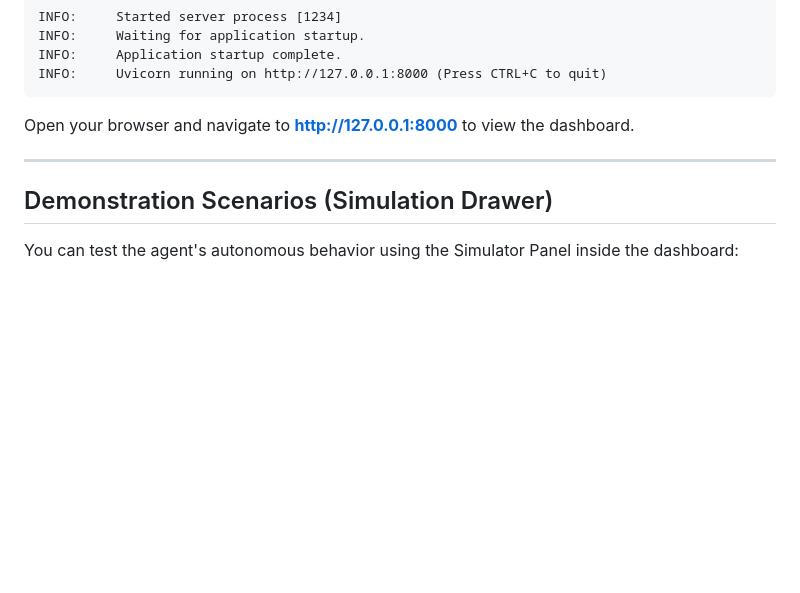
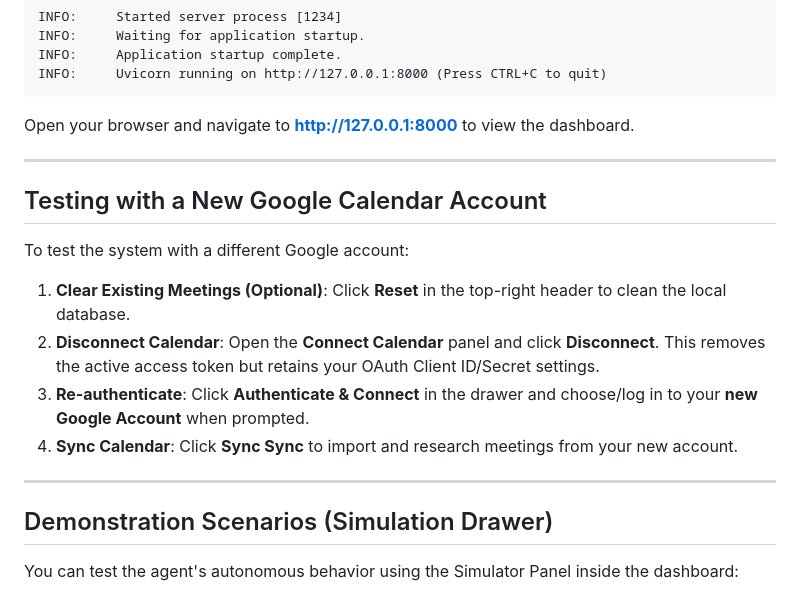
Before and after one commit to kalyan936/Itwglobal_Assignment, a Markdown page: README.md, the part around the change. Rendered like a GitHub page; blank space fills up the shorter version.

Commit message:
Document calendar disconnect and account switching in README

```diff
--- a/README.md
+++ b/README.md
@@ -110,6 +110,16 @@ Open your browser and navigate to **[http://127.0.0.1:8000](http://127.0.0.1:800
 
 ---
 
+## Testing with a New Google Calendar Account
+
+To test the system with a different Google account:
+1. **Clear Existing Meetings (Optional)**: Click **Reset** in the top-right header to clean the local database.
+2. **Disconnect Calendar**: Open the **Connect Calendar** panel and click **Disconnect**. This removes the active access token but retains your OAuth Client ID/Secret settings.
+3. **Re-authenticate**: Click **Authenticate & Connect** in the drawer and choose/log in to your **new Google Account** when prompted.
+4. **Sync Calendar**: Click **Sync Sync** to import and research meetings from your new account.
+
+---
+
 ## Demonstration Scenarios (Simulation Drawer)
 
 You can test the agent's autonomous behavior using the Simulator Panel inside the dashboard:
```
